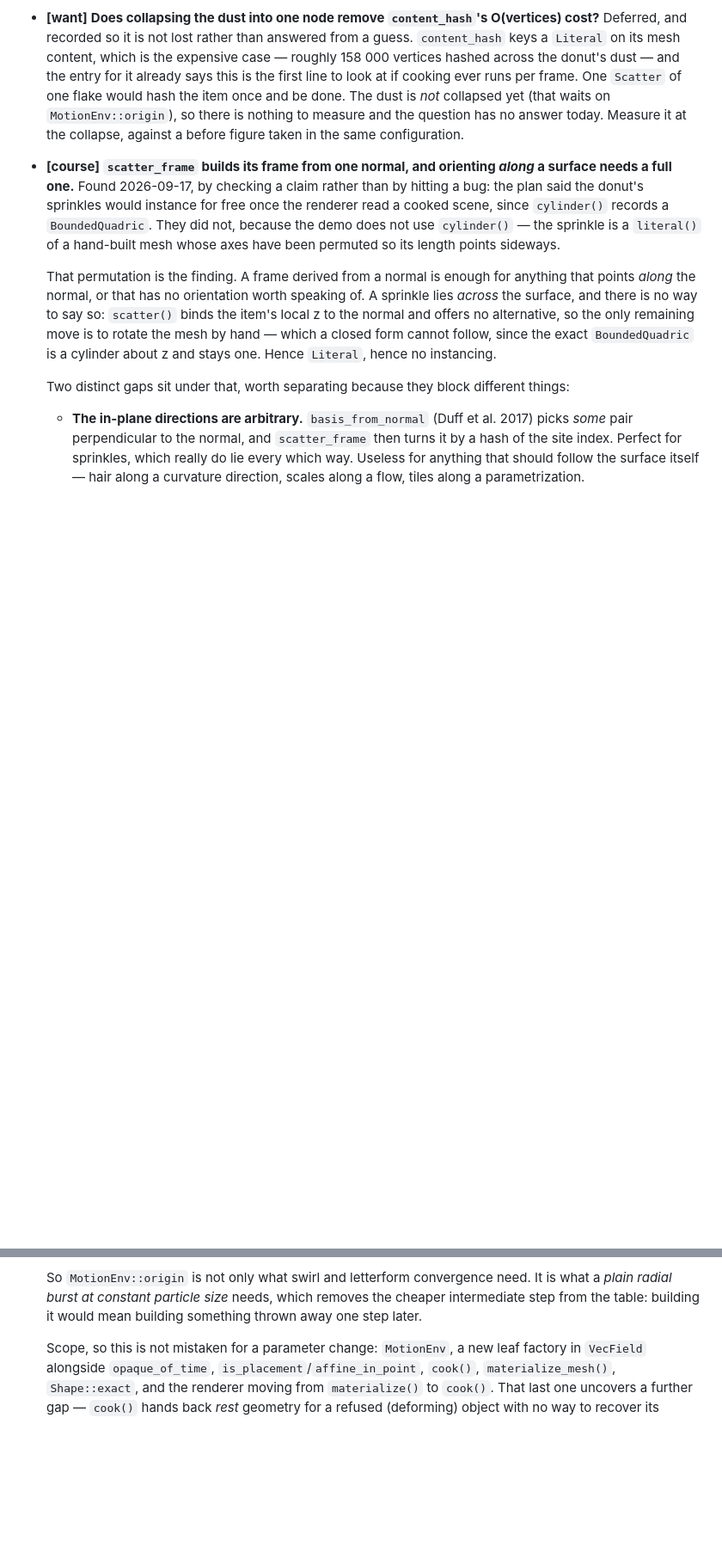
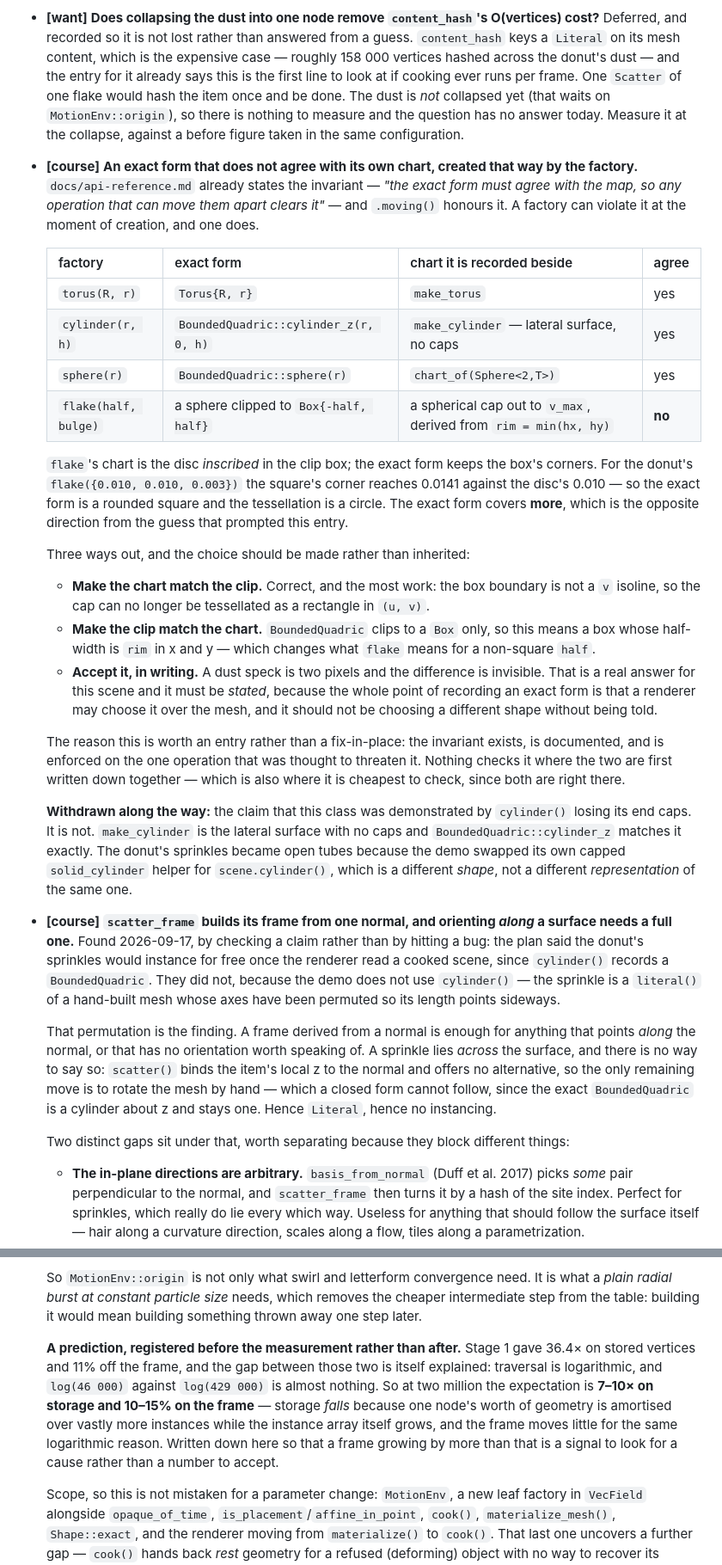
Before and after one commit to Vaniell0/spatium, a Markdown page: docs/ROADMAP.md, 2 parts joined by grey strips. Shown at 86% size. Rendered like a GitHub page; blank space fills up the shorter version.

```diff
--- a/docs/ROADMAP.md
+++ b/docs/ROADMAP.md
@@ -736,6 +736,27 @@ question is not reopened from scratch in a month.
 
 - **[want]** **Does collapsing the dust into one node remove `content_hash`'s O(vertices) cost?** Deferred, and recorded so it is not lost rather than answered from a guess. `content_hash` keys a `Literal` on its mesh content, which is the expensive case — roughly 158 000 vertices hashed across the donut's dust — and the entry for it already says this is the first line to look at if cooking ever runs per frame. One `Scatter` of one flake would hash the item once and be done. The dust is *not* collapsed yet (that waits on `MotionEnv::origin`), so there is nothing to measure and the question has no answer today. Measure it at the collapse, against a before figure taken in the same configuration.
 
+- **[course]** **An exact form that does not agree with its own chart, created that way by the factory.** `docs/api-reference.md` already states the invariant — *"the exact form must agree with the map, so any operation that can move them apart clears it"* — and `.moving()` honours it. A factory can violate it at the moment of creation, and one does.
+
+  | factory | exact form | chart it is recorded beside | agree |
+  |---|---|---|---|
+  | `torus(R, r)` | `Torus{R, r}` | `make_torus` | yes |
+  | `cylinder(r, h)` | `BoundedQuadric::cylinder_z(r, 0, h)` | `make_cylinder` — lateral surface, no caps | yes |
+  | `sphere(r)` | `BoundedQuadric::sphere(r)` | `chart_of(Sphere<2,T>)` | yes |
+  | `flake(half, bulge)` | a sphere clipped to `Box{-half, half}` | a spherical cap out to `v_max`, derived from `rim = min(hx, hy)` | **no** |
+
+  `flake`'s chart is the disc *inscribed* in the clip box; the exact form keeps the box's corners. For the donut's `flake({0.010, 0.010, 0.003})` the square's corner reaches 0.0141 against the disc's 0.010 — so the exact form is a rounded square and the tessellation is a circle. The exact form covers **more**, which is the opposite direction from the guess that prompted this entry.
+
+  Three ways out, and the choice should be made rather than inherited:
+
+  - **Make the chart match the clip.** Correct, and the most work: the box boundary is not a `v` isoline, so the cap can no longer be tessellated as a rectangle in `(u, v)`.
+  - **Make the clip match the chart.** `BoundedQuadric` clips to a `Box` only, so this means a box whose half-width is `rim` in x and y — which changes what `flake` means for a non-square `half`.
+  - **Accept it, in writing.** A dust speck is two pixels and the difference is invisible. That is a real answer for this scene and it must be *stated*, because the whole point of recording an exact form is that a renderer may choose it over the mesh, and it should not be choosing a different shape without being told.
+
+  The reason this is worth an entry rather than a fix-in-place: the invariant exists, is documented, and is enforced on the one operation that was thought to threaten it. Nothing checks it where the two are first written down together — which is also where it is cheapest to check, since both are right there.
+
+  **Withdrawn along the way:** the claim that this class was demonstrated by `cylinder()` losing its end caps. It is not. `make_cylinder` is the lateral surface with no caps and `BoundedQuadric::cylinder_z` matches it exactly. The donut's sprinkles became open tubes because the demo swapped its own capped `solid_cylinder` helper for `scene.cylinder()`, which is a different *shape*, not a different *representation* of the same one.
+
 - **[course]** **`scatter_frame` builds its frame from one normal, and orienting *along* a surface needs a full one.** Found 2026-09-17, by checking a claim rather than by hitting a bug: the plan said the donut's sprinkles would instance for free once the renderer read a cooked scene, since `cylinder()` records a `BoundedQuadric`. They did not, because the demo does not use `cylinder()` — the sprinkle is a `literal()` of a hand-built mesh whose axes have been permuted so its length points sideways.
 
   That permutation is the finding. A frame derived from a normal is enough for anything that points *along* the normal, or that has no orientation worth speaking of. A sprinkle lies *across* the surface, and there is no way to say so: `scatter()` binds the item's local z to the normal and offers no alternative, so the only remaining move is to rotate the mesh by hand — which a closed form cannot follow, since the exact `BoundedQuadric` is a cylinder about z and stays one. Hence `Literal`, hence no instancing.
@@ -775,6 +796,8 @@ question is not reopened from scratch in a month.
   One scalar drives both. Expanding the cloud tenfold inflates every fleck tenfold: not a burst, an inflating balloon. They cannot be separated, because `seat` and `local` reach the field already summed into one point — and separating them is exactly what an instance origin is.
 
   So `MotionEnv::origin` is not only what swirl and letterform convergence need. It is what a *plain radial burst at constant particle size* needs, which removes the cheaper intermediate step from the table: building it would mean building something thrown away one step later.
+
+  **A prediction, registered before the measurement rather than after.** Stage 1 gave 36.4× on stored vertices and 11% off the frame, and the gap between those two is itself explained: traversal is logarithmic, and `log(46 000)` against `log(429 000)` is almost nothing. So at two million the expectation is **7–10× on storage and 10–15% on the frame** — storage *falls* because one node's worth of geometry is amortised over vastly more instances while the instance array itself grows, and the frame moves little for the same logarithmic reason. Written down here so that a frame growing by more than that is a signal to look for a cause rather than a number to accept.
 
   Scope, so this is not mistaken for a parameter change: `MotionEnv`, a new leaf factory in `VecField` alongside `opaque_of_time`, `is_placement`/`affine_in_point`, `cook()`, `materialize_mesh()`, `Shape::exact`, and the renderer moving from `materialize()` to `cook()`. That last one uncovers a further gap — `cook()` hands back *rest* geometry for a refused (deforming) object with no way to recover its motion, so a renderer driven by `Cooked` alone would draw the exploding cube unexploded. Cost at two million, measured by extrapolation rather than guessed: roughly 350 MB for instances plus tree, about 2 s of BVH build per frame, and a frame in the ten-to-fifteen second range. Fine for a still, three hours for a 750-frame sequence.
 
```
Also changed, not shown: docs/conventions.md (+33 -0 lines).
